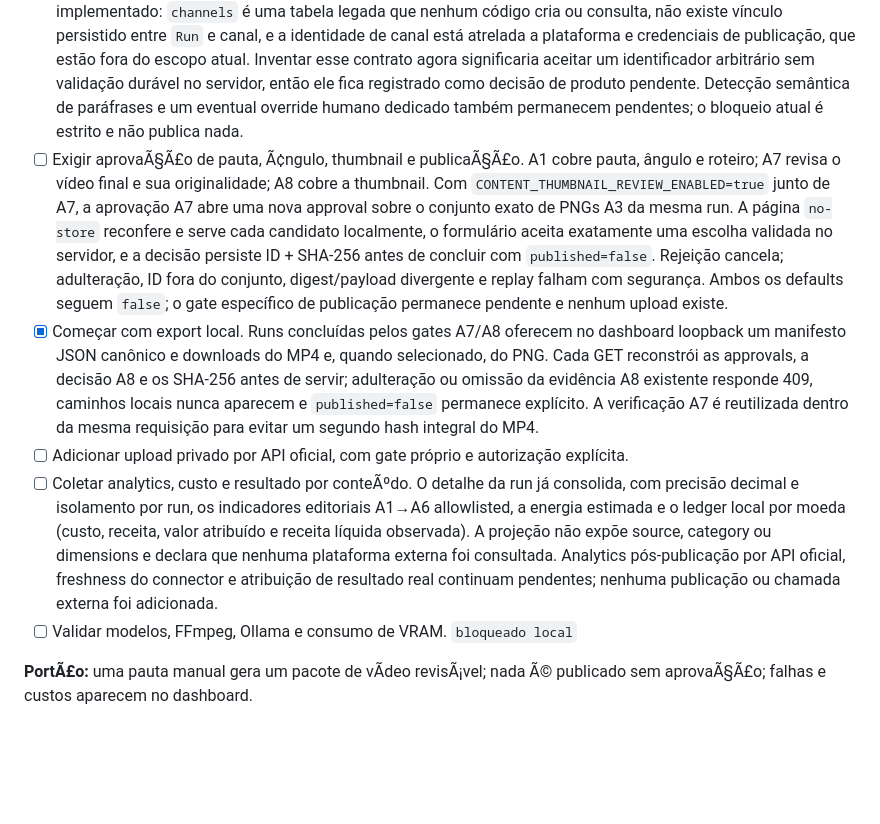
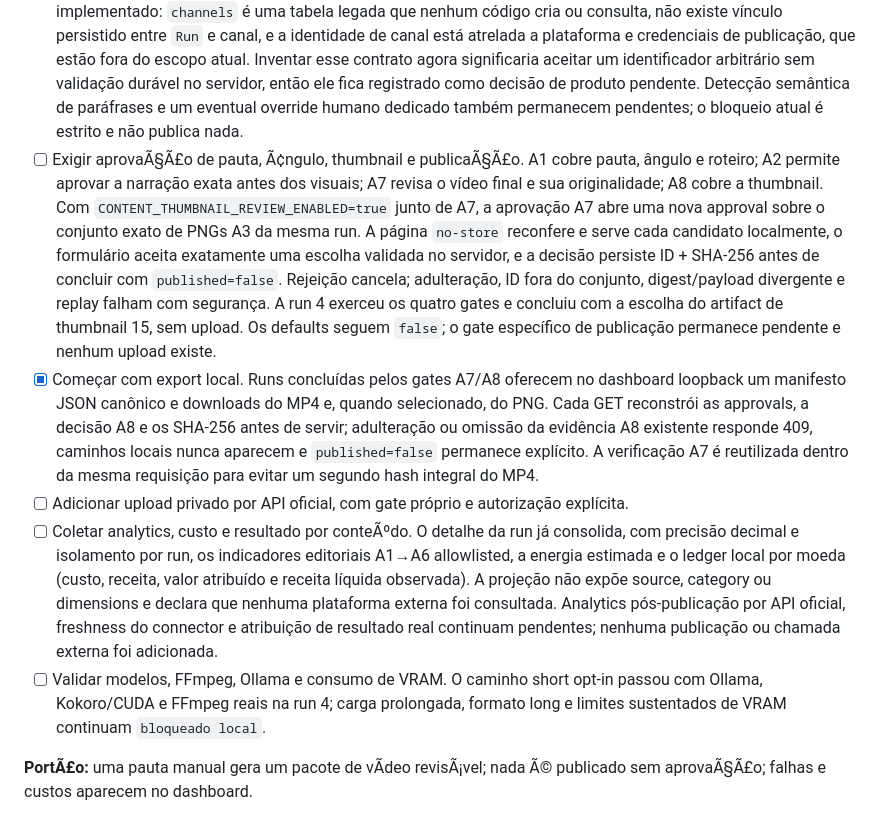
Before and after one commit to sonderzudo-lab/automation-foundry, a Markdown page: ROADMAP.md, the part around one of its changes. Rendered like a GitHub page; blank space fills up the shorter version.

```diff
--- a/ROADMAP.md
+++ b/ROADMAP.md
@@ -86,5 +86,5 @@ Objetivo: transformar a implementaÃ§Ã£o existente em uma automaÃ§Ã£o edi
 - [ ] Implementar similaridade e bloqueio editorial. O contrato A6 local já verifica roteiro/MP4, compara lexicalmente contra até 20 runs anteriores aprovadas no mesmo escopo de automação, registra relatório e métricas e bloqueia com alerta quando o score máximo atinge 0,85. Duplicata, conteúdo diferente, adulteração histórica, replay terminal e falha parcial possuem testes. O escopo explícito por canal foi investigado e não foi implementado: `channels` é uma tabela legada que nenhum código cria ou consulta, não existe vínculo persistido entre `Run` e canal, e a identidade de canal está atrelada a plataforma e credenciais de publicação, que estão fora do escopo atual. Inventar esse contrato agora significaria aceitar um identificador arbitrário sem validação durável no servidor, então ele fica registrado como decisão de produto pendente. Detecção semântica de paráfrases e um eventual override humano dedicado também permanecem pendentes; o bloqueio atual é estrito e não publica nada.
-- [ ] Exigir aprovaÃ§Ã£o de pauta, Ã¢ngulo, thumbnail e publicaÃ§Ã£o. A1 cobre pauta, ângulo e roteiro; A7 revisa o vídeo final e sua originalidade; A8 cobre a thumbnail. Com `CONTENT_THUMBNAIL_REVIEW_ENABLED=true` junto de A7, a aprovação A7 abre uma nova approval sobre o conjunto exato de PNGs A3 da mesma run. A página `no-store` reconfere e serve cada candidato localmente, o formulário aceita exatamente uma escolha validada no servidor, e a decisão persiste ID + SHA-256 antes de concluir com `published=false`. Rejeição cancela; adulteração, ID fora do conjunto, digest/payload divergente e replay falham com segurança. Ambos os defaults seguem `false`; o gate específico de publicação permanece pendente e nenhum upload existe.
+- [ ] Exigir aprovaÃ§Ã£o de pauta, Ã¢ngulo, thumbnail e publicaÃ§Ã£o. A1 cobre pauta, ângulo e roteiro; A2 permite aprovar a narração exata antes dos visuais; A7 revisa o vídeo final e sua originalidade; A8 cobre a thumbnail. Com `CONTENT_THUMBNAIL_REVIEW_ENABLED=true` junto de A7, a aprovação A7 abre uma nova approval sobre o conjunto exato de PNGs A3 da mesma run. A página `no-store` reconfere e serve cada candidato localmente, o formulário aceita exatamente uma escolha validada no servidor, e a decisão persiste ID + SHA-256 antes de concluir com `published=false`. Rejeição cancela; adulteração, ID fora do conjunto, digest/payload divergente e replay falham com segurança. A run 4 exerceu os quatro gates e concluiu com a escolha do artifact de thumbnail 15, sem upload. Os defaults seguem `false`; o gate específico de publicação permanece pendente e nenhum upload existe.
 - [x] Começar com export local. Runs concluídas pelos gates A7/A8 oferecem no dashboard
   loopback um manifesto JSON canônico e downloads do MP4 e, quando selecionado, do PNG.
   Cada GET reconstrói as approvals, a decisão A8 e os SHA-256 antes de servir; adulteração
@@ -99,7 +99,7 @@ Objetivo: transformar a implementaÃ§Ã£o existente em uma automaÃ§Ã£o edi
   externa foi consultada. Analytics pós-publicação por API oficial, freshness do connector e
   atribuição de resultado real continuam pendentes; nenhuma publicação ou chamada externa foi
   adicionada.
-- [ ] Validar modelos, FFmpeg, Ollama e consumo de VRAM. `bloqueado local`
+- [ ] Validar modelos, FFmpeg, Ollama e consumo de VRAM. O caminho short opt-in passou com Ollama, Kokoro/CUDA e FFmpeg reais na run 4; carga prolongada, formato long e limites sustentados de VRAM continuam `bloqueado local`.
 
 **PortÃ£o:** uma pauta manual gera um pacote de vÃ­deo revisÃ¡vel; nada Ã© publicado sem aprovaÃ§Ã£o; falhas e custos aparecem no dashboard.
 
```
Also changed, not shown: other parts of ROADMAP.md (+3 -3 lines), ARQUITETURA.md (+3 -2 lines), docs/IMPLEMENTATION_STATUS.md (+32 -20 lines).
